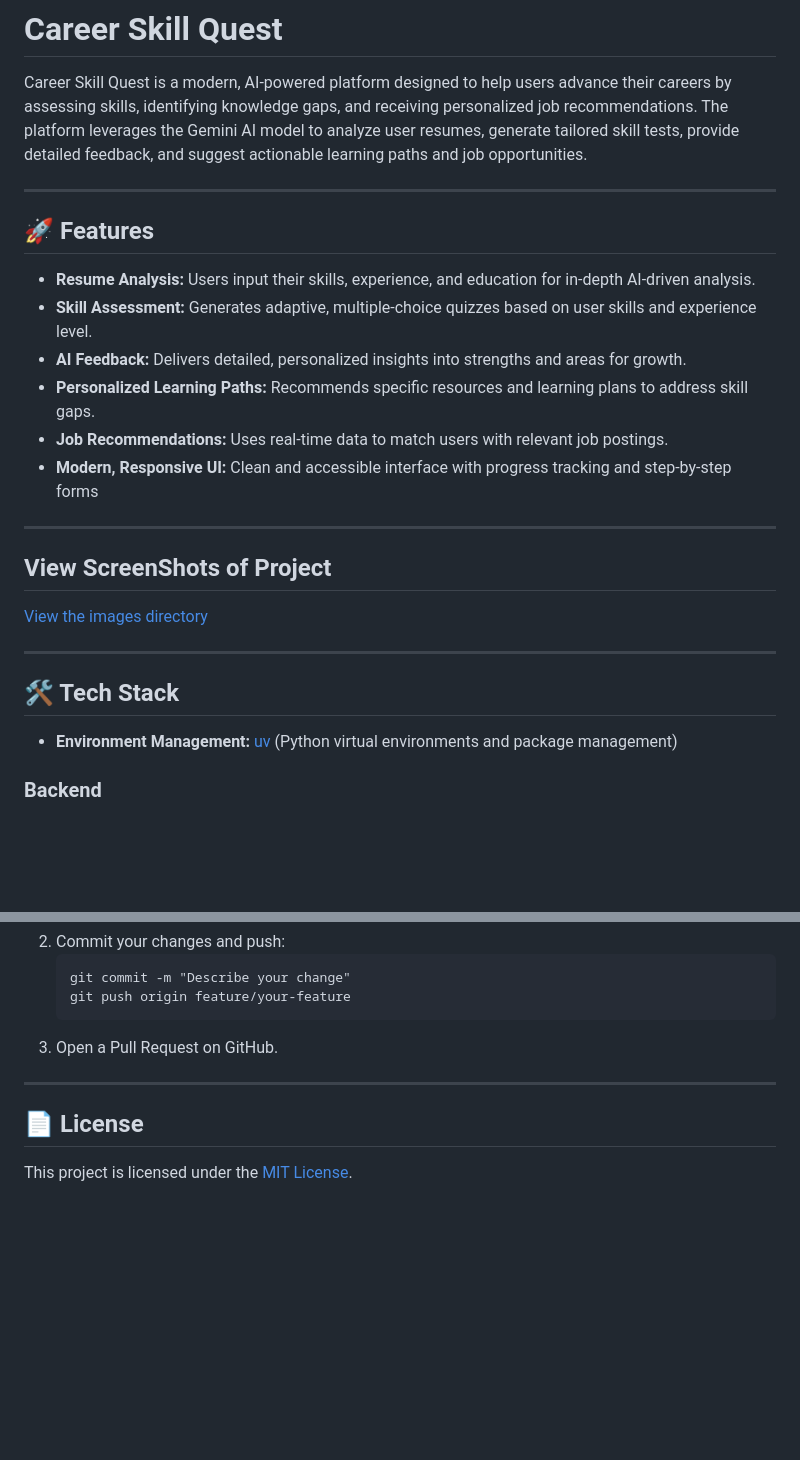
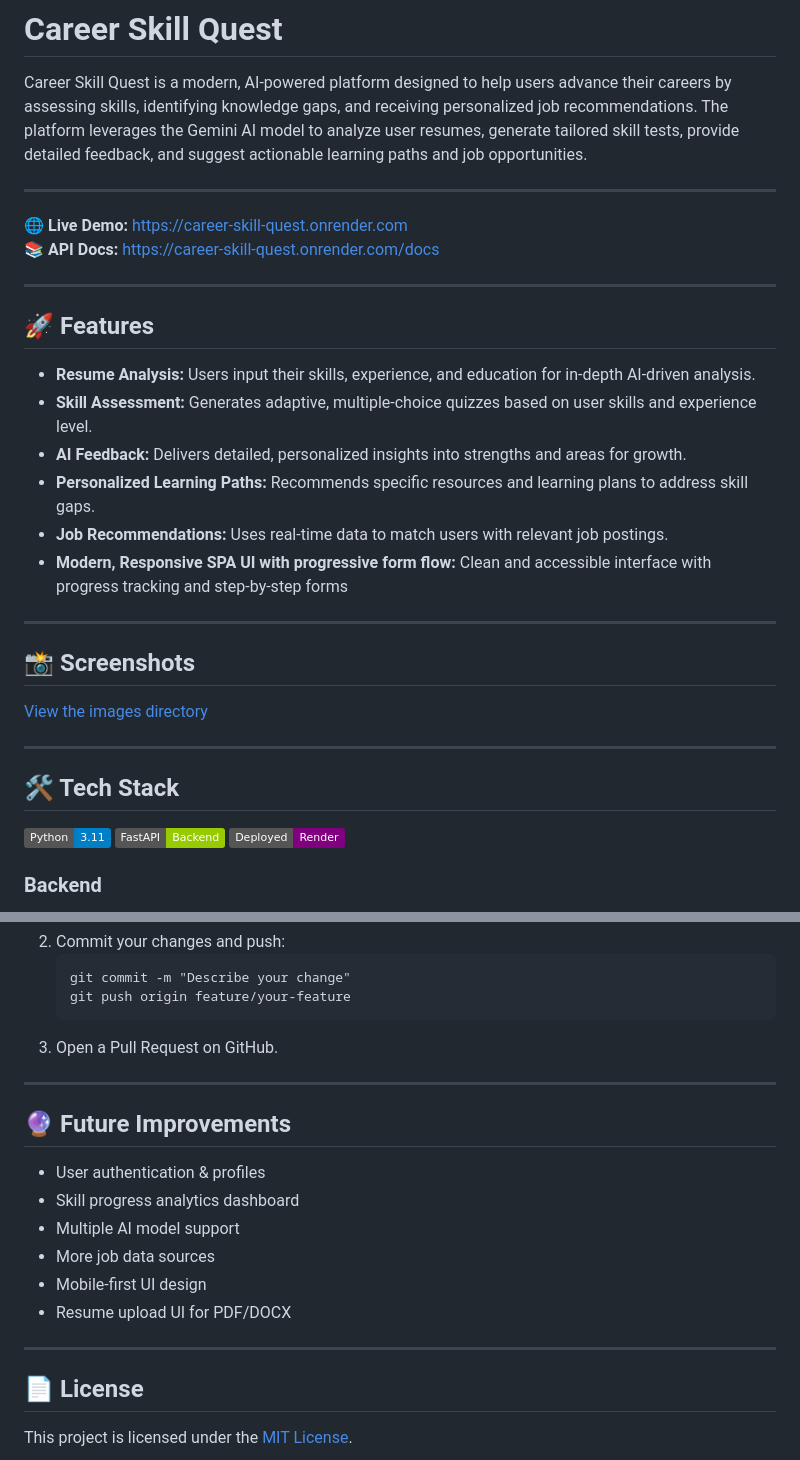
Before and after one commit to Ashisheoran/Career-Skill-Quest, a Markdown page: README.md, 2 parts joined by grey strips. Drawn GitHub-style; badges without logos; blank space fills up the shorter version.

```diff
--- a/README.md
+++ b/README.md
@@ -1,6 +1,11 @@
 # Career Skill Quest
 
 Career Skill Quest is a modern, AI-powered platform designed to help users advance their careers by assessing skills, identifying knowledge gaps, and receiving personalized job recommendations. The platform leverages the Gemini AI model to analyze user resumes, generate tailored skill tests, provide detailed feedback, and suggest actionable learning paths and job opportunities.
+
+---
+
+🌐 **Live Demo:** https://career-skill-quest.onrender.com
+📚 **API Docs:** https://career-skill-quest.onrender.com/docs
 
 ---
 
@@ -11,11 +16,11 @@ Career Skill Quest is a modern, AI-powered platform designed to help users advan
 - **AI Feedback:** Delivers detailed, personalized insights into strengths and areas for growth.
 - **Personalized Learning Paths:** Recommends specific resources and learning plans to address skill gaps.
 - **Job Recommendations:** Uses real-time data to match users with relevant job postings.
-- **Modern, Responsive UI:** Clean and accessible interface with progress tracking and step-by-step forms
+- **Modern, Responsive SPA UI with progressive form flow:** Clean and accessible interface with progress tracking and step-by-step forms
 
 ---
 
-## View ScreenShots of Project
+## 📸 Screenshots
 
 [View the images directory](https://github.com/Ashisheoran/Career-Skill-Quest/tree/main/images)
 
@@ -23,8 +28,9 @@ Career Skill Quest is a modern, AI-powered platform designed to help users advan
 ---
 
 ## 🛠️ Tech Stack
-
-- **Environment Management:** [uv](https://github.com/astral-sh/uv) (Python virtual environments and package management)
+![Python](https://img.shields.io/badge/Python-3.11-blue)
+![FastAPI](https://img.shields.io/badge/FastAPI-Backend-green)
+![Render](https://img.shields.io/badge/Deployed-Render-purple)
 
 ### Backend
 - **Python 3** (core logic & APIs)
@@ -152,6 +163,17 @@ Please open an issue or submit a pull request.
 
 ---
 
+## 🔮 Future Improvements
+
+- User authentication & profiles
+- Skill progress analytics dashboard
+- Multiple AI model support
+- More job data sources
+- Mobile-first UI design
+- Resume upload UI for PDF/DOCX
+
+---
+
 ## 📄 License
 
 This project is licensed under the [MIT License](LICENSE).
```
Also changed, not shown: other parts of README.md (+5 -0 lines).
